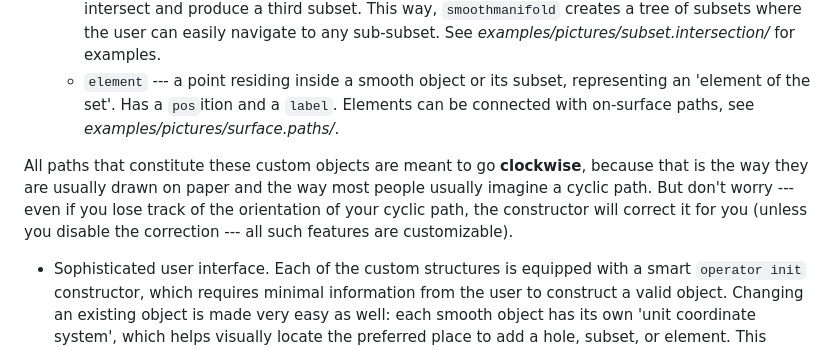
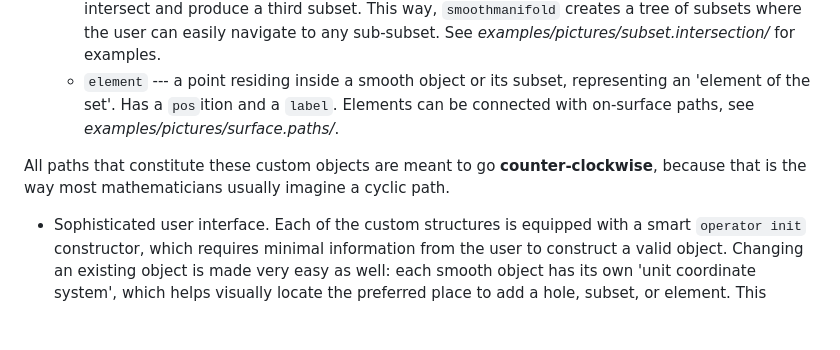
Before and after one commit to thornoar/smoothmanifold, a Markdown page: README.md, the part around the change. GitHub-like rendering; blank space fills up the shorter version.

```diff
--- a/README.md
+++ b/README.md
@@ -20,7 +20,7 @@ The module is extremely functional and flexible, while maintaining a simple and
     * `subset` --- an area placed inside a smooth object.  Has a `contour`, a `label`, and may have its own `subset`s. If you add two intersecting subsets to a smooth object, they will automatically intersect and produce a third subset. This way, `smoothmanifold` creates a tree of subsets where the user can easily navigate to any sub-subset. See *examples/pictures/subset.intersection/* for examples.
     * `element` --- a point residing inside a smooth object or its subset, representing an 'element of the set'. Has a `pos`ition and a `label`. Elements can be connected with on-surface paths, see *examples/pictures/surface.paths/*.
 
-All paths that constitute these custom objects are meant to go __clockwise__, because that is the way they are usually drawn on paper and the way most people usually imagine a cyclic path. But don't worry --- even if you lose track of the orientation of your cyclic path, the constructor will correct it for you (unless you disable the correction --- all such features are customizable).
+All paths that constitute these custom objects are meant to go __counter-clockwise__, because that is the way most mathematicians usually imagine a cyclic path.
 
 - Sophisticated user interface. Each of the custom structures is equipped with a smart `operator init` constructor, which requires minimal information from the user to construct a valid object. Changing an existing object is made very easy as well: each smooth object has its own 'unit coordinate system', which helps visually locate the preferred place to add a hole, subset, or element. This feature is disabled by default to avoid confusion, but can be enabled with the `unit = true` option in the constructor (or in the `smpar(...)` configuration function for global effect). For smooth objects, a collection of convenient building functions is given, e.g. `copy`, `move`, `movesubset`, `addholesection`, `sethole`, etc. All functions are given in multiple versions corresponding to different input data. Case in point, you can add a hole by providing the hole itself, or by specifying its contour, center, and other information. There are also pre-built arrays of paths and `smooth` objects for quick access.
 
```
